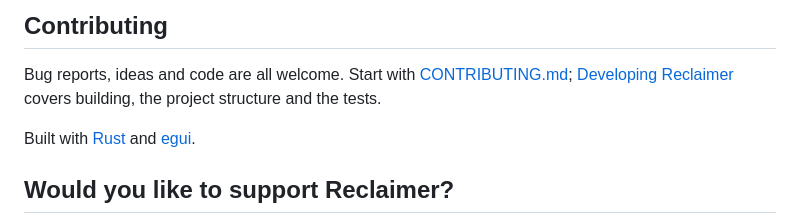
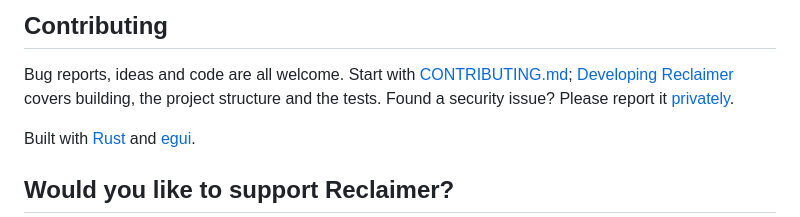
Before and after one commit to dincertekin/reclaimer, a Markdown page: README.md, the part around one of its changes. GitHub-like rendering.

Commit message:
docs: security policy; drop star badge and star history

```diff
--- a/README.md
+++ b/README.md
@@ -139,7 +138,8 @@ with its output. Platform-specific notes are in
 
 Bug reports, ideas and code are all welcome. Start with
 [CONTRIBUTING.md](CONTRIBUTING.md); [Developing Reclaimer](docs/development.md)
-covers building, the project structure and the tests.
+covers building, the project structure and the tests. Found a security
+issue? Please report it [privately](SECURITY.md).
 
 Built with [Rust](https://www.rust-lang.org) and [egui](https://github.com/emilk/egui).
 
```
Also changed, not shown: other parts of README.md (+0 -10 lines), SECURITY.md (added, +26 -0 lines).
